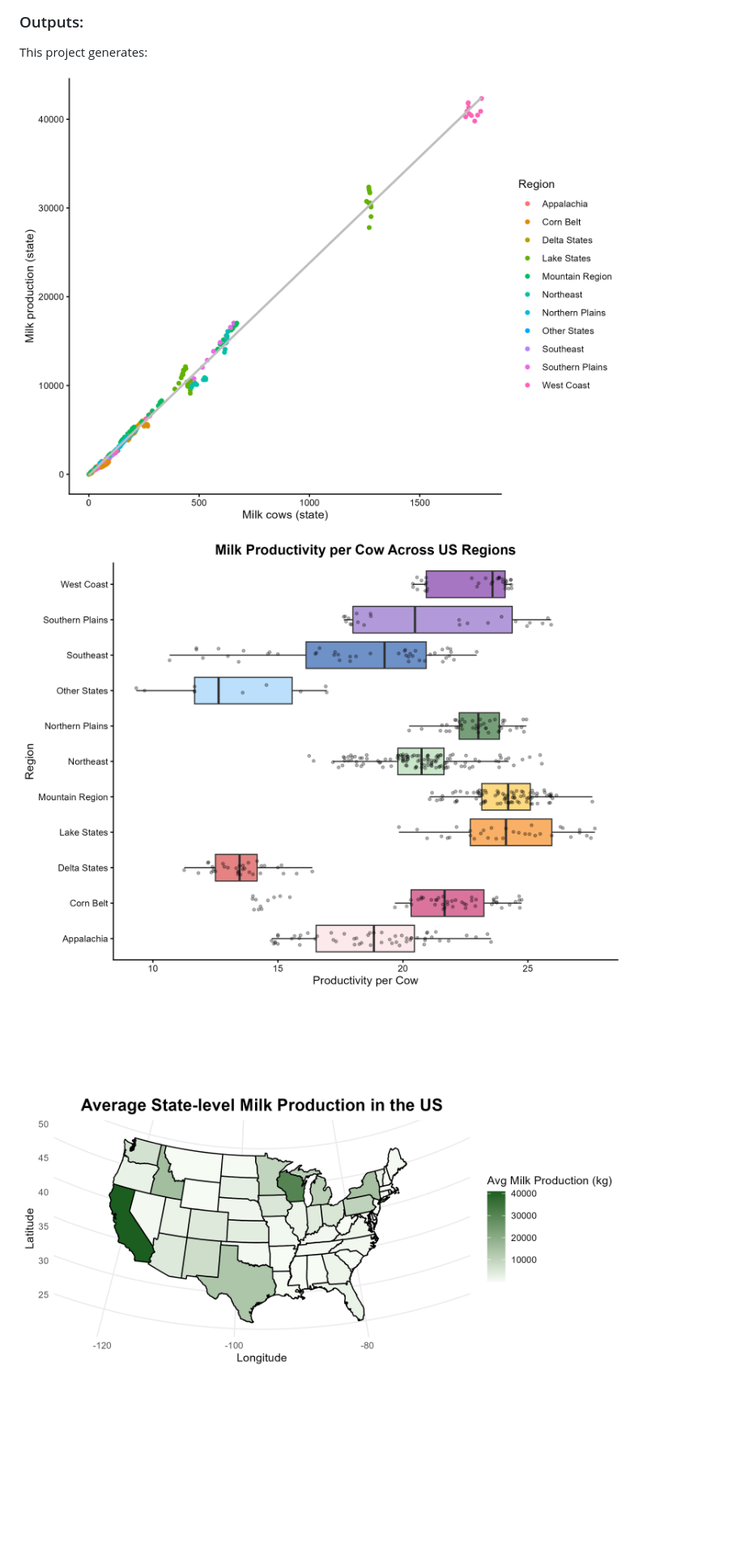
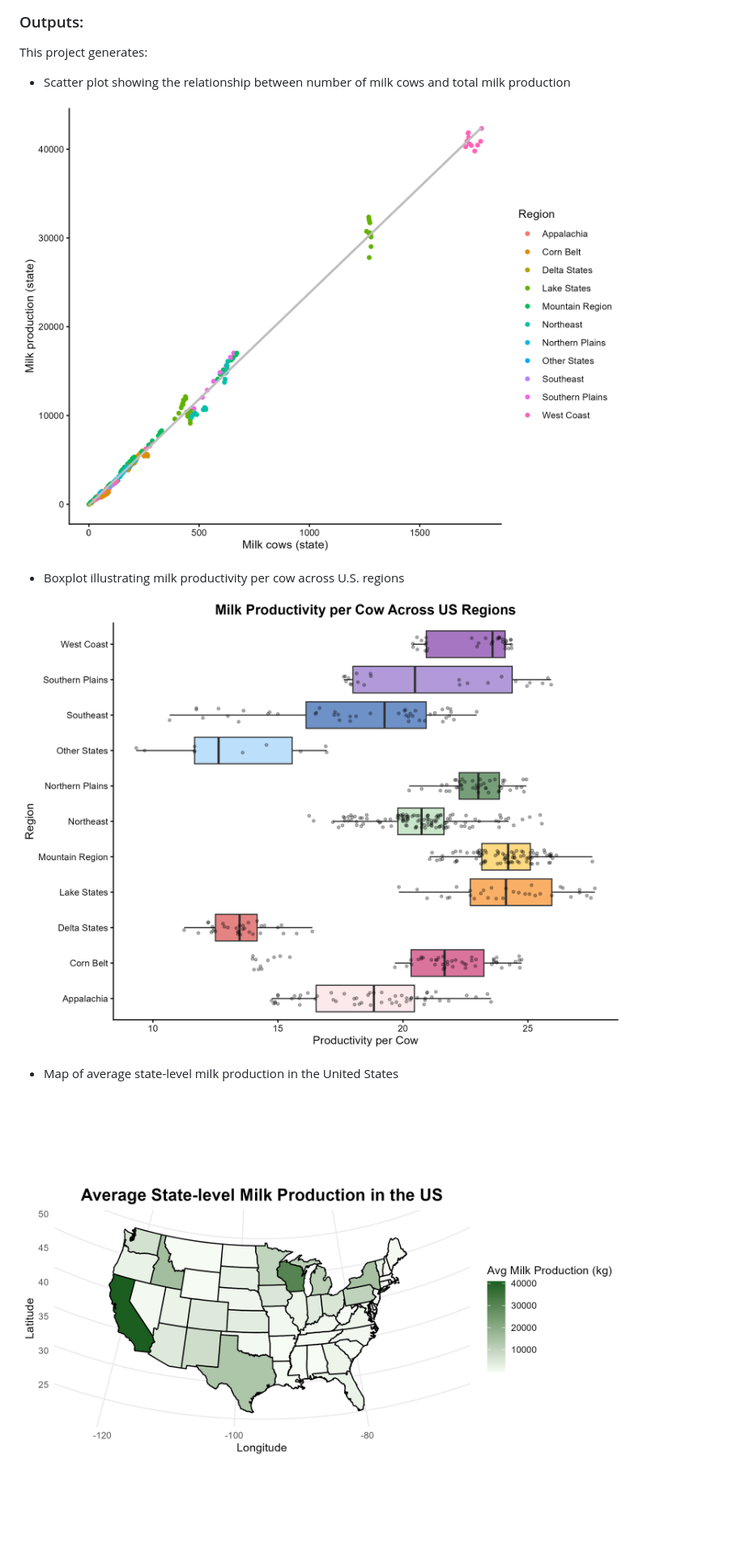
Before and after one commit to Matioli-amoc/PLPA6820--Final-Project-Amanda, a Markdown page: README.md, the part around one of its changes. Shown at 81% size. Rendered like a GitHub page; blank space fills up the shorter version.

```diff
--- a/README.md
+++ b/README.md
@@ -88,12 +88,18 @@ git clone **URL for the forked repository**
 
 This project generates:
 
-![Scatter plots of milk cows vs production](
+* Scatter plot showing the relationship between number of milk cows and total milk production
+
+![Figure1](
 https://github.com/Matioli-amoc/PLPA6820--Final-Project-Amanda/blob/main/figures/Fig_scatter.png)
 
-![Boxplots of productivity per cow](
+* Boxplot illustrating milk productivity per cow across U.S. regions
+
+![Figure2](
 figures/Fig_boxplot.png)
 
-![U.S. map of milk production](
+* Map of average state-level milk production in the United States
+
+![Figure3](
 figures/Fig_map.png)
 
```
Also changed, not shown: other parts of README.md (+6 -2 lines).
